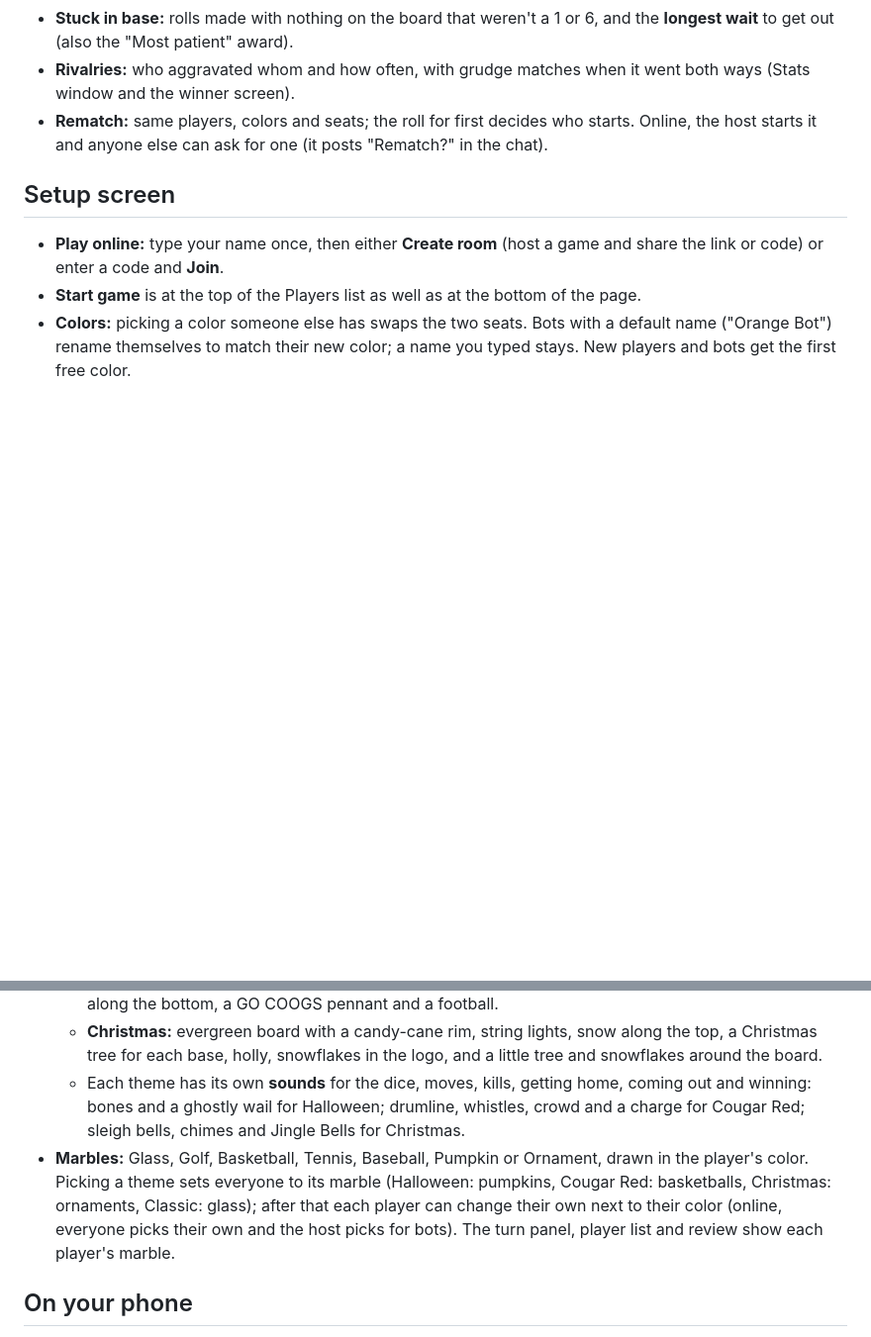
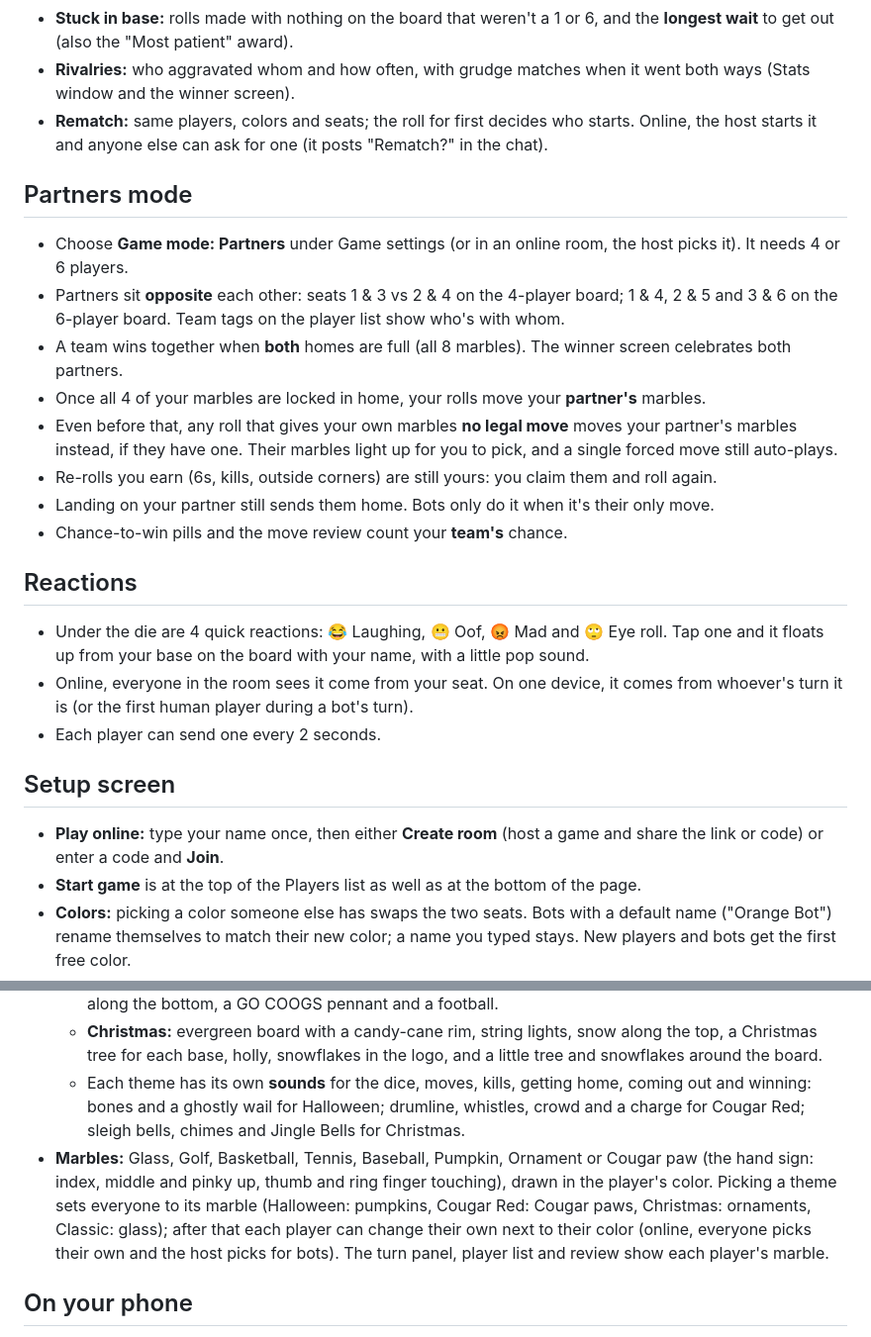
Before and after one commit to vmannusa/red-arse, a Markdown page: RULES.md, 2 parts joined by grey strips. Shown at 99% size. Rendered like a GitHub page; blank space fills up the shorter version.

Commit message:
Rules: Partners mode, Cougar paw, reactions
Added detailed rules for Partners mode and Reactions, including gameplay mechanics and visual themes.

```diff
--- a/RULES.md
+++ b/RULES.md
@@ -108,6 +108,21 @@ After every move the game plays the rest of the match out 300 times with medium-
 - **Rivalries:** who aggravated whom and how often, with grudge matches when it went both ways (Stats window and the winner screen).
 - **Rematch:** same players, colors and seats; the roll for first decides who starts. Online, the host starts it and anyone else can ask for one (it posts "Rematch?" in the chat).
 
+## Partners mode
+- Choose **Game mode: Partners** under Game settings (or in an online room, the host picks it). It needs 4 or 6 players.
+- Partners sit **opposite** each other: seats 1 & 3 vs 2 & 4 on the 4-player board; 1 & 4, 2 & 5 and 3 & 6 on the 6-player board. Team tags on the player list show who's with whom.
+- A team wins together when **both** homes are full (all 8 marbles). The winner screen celebrates both partners.
+- Once all 4 of your marbles are locked in home, your rolls move your **partner's** marbles.
+- Even before that, any roll that gives your own marbles **no legal move** moves your partner's marbles instead, if they have one. Their marbles light up for you to pick, and a single forced move still auto-plays.
+- Re-rolls you earn (6s, kills, outside corners) are still yours: you claim them and roll again.
+- Landing on your partner still sends them home. Bots only do it when it's their only move.
+- Chance-to-win pills and the move review count your **team's** chance.
+
+## Reactions
+- Under the die are 4 quick reactions: 😂 Laughing, 😬 Oof, 😡 Mad and 🙄 Eye roll. Tap one and it floats up from your base on the board with your name, with a little pop sound.
+- Online, everyone in the room sees it come from your seat. On one device, it comes from whoever's turn it is (or the first human player during a bot's turn).
+- Each player can send one every 2 seconds.
+
 ## Setup screen
 - **Play online:** type your name once, then either **Create room** (host a game and share the link or code) or enter a code and **Join**.
 - **Start game** is at the top of the Players list as well as at the bottom of the page.
@@ -124,7 +139,7 @@ After every move the game plays the rest of the match out 300 times with medium-
   - **Cougar Red:** white board with scarlet lettering and trim, white-ringed bases, paw prints, HOUSTON along the bottom, a GO COOGS pennant and a football.
   - **Christmas:** evergreen board with a candy-cane rim, string lights, snow along the top, a Christmas tree for each base, holly, snowflakes in the logo, and a little tree and snowflakes around the board.
   - Each theme has its own **sounds** for the dice, moves, kills, getting home, coming out and winning: bones and a ghostly wail for Halloween; drumline, whistles, crowd and a charge for Cougar Red; sleigh bells, chimes and Jingle Bells for Christmas.
-- **Marbles:** Glass, Golf, Basketball, Tennis, Baseball, Pumpkin or Ornament, drawn in the player's color. Picking a theme sets everyone to its marble (Halloween: pumpkins, Cougar Red: basketballs, Christmas: ornaments, Classic: glass); after that each player can change their own next to their color (online, everyone picks their own and the host picks for bots). The turn panel, player list and review show each player's marble.
+- **Marbles:** Glass, Golf, Basketball, Tennis, Baseball, Pumpkin, Ornament or Cougar paw (the hand sign: index, middle and pinky up, thumb and ring finger touching), drawn in the player's color. Picking a theme sets everyone to its marble (Halloween: pumpkins, Cougar Red: Cougar paws, Christmas: ornaments, Classic: glass); after that each player can change their own next to their color (online, everyone picks their own and the host picks for bots). The turn panel, player list and review show each player's marble.
 
 ## On your phone
 - **Add to Home Screen** (setup screen, next to How to play) puts Red Arse on your home screen with its own icon, and it opens full screen like an app. On Android and desktop Chrome it installs straight from the button; on iPhone it shows the steps (Share, then Add to Home Screen), since iPhones only allow that from the Share menu.
```
